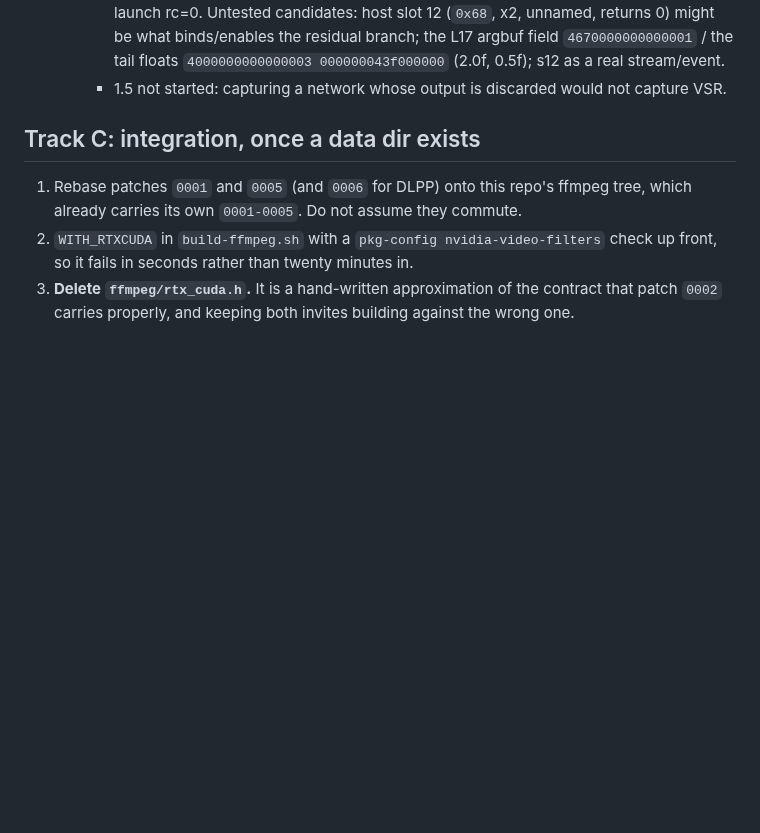
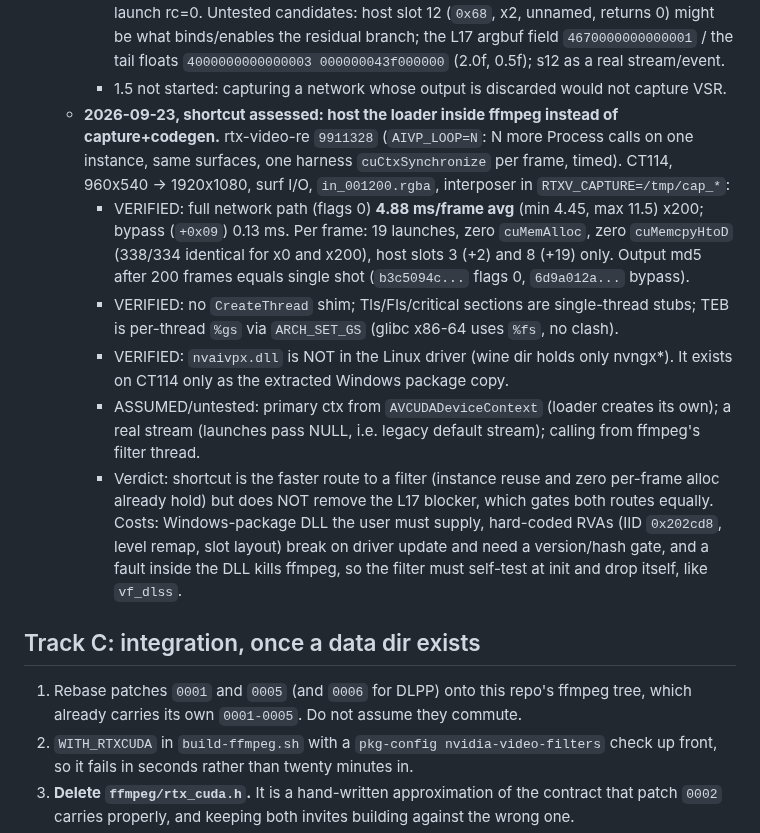
Before and after one commit to sanchitd5/jellyfin-gpu-upscale, a Markdown page: TASK.md, the part around the change. GitHub-like rendering; blank space fills up the shorter version.

Commit message:
TASK.md: loader-in-ffmpeg shortcut assessed, 4.88 ms/frame, zero per-frame alloc
Co-Authored-By: Claude Opus 5.5 (1M context) <noreply@anthropic.com>

```diff
--- a/TASK.md
+++ b/TASK.md
@@ -1441,6 +1441,25 @@ does), not a context/thread problem at all.
        binds/enables the residual branch; the L17 argbuf field `4670000000000001` / the tail floats
        `4000000000000003 000000043f000000` (2.0f, 0.5f); s12 as a real stream/event.
      - 1.5 not started: capturing a network whose output is discarded would not capture VSR.
+   - **2026-09-23, shortcut assessed: host the loader inside ffmpeg instead of capture+codegen.**
+     rtx-video-re `9911328` (`AIVP_LOOP=N`: N more Process calls on one instance, same surfaces,
+     one harness `cuCtxSynchronize` per frame, timed). CT114, 960x540 -> 1920x1080, surf I/O,
+     `in_001200.rgba`, interposer in `RTXV_CAPTURE=/tmp/cap_*`:
+     - VERIFIED: full network path (flags 0) **4.88 ms/frame avg** (min 4.45, max 11.5) x200;
+       bypass (`+0x09`) 0.13 ms. Per frame: 19 launches, zero `cuMemAlloc`, zero `cuMemcpyHtoD`
+       (338/334 identical for x0 and x200), host slots 3 (+2) and 8 (+19) only. Output md5 after
+       200 frames equals single shot (`b3c5094c...` flags 0, `6d9a012a...` bypass).
+     - VERIFIED: no `CreateThread` shim; Tls/Fls/critical sections are single-thread stubs; TEB is
+       per-thread `%gs` via `ARCH_SET_GS` (glibc x86-64 uses `%fs`, no clash).
+     - VERIFIED: `nvaivpx.dll` is NOT in the Linux driver (wine dir holds only nvngx*). It exists
+       on CT114 only as the extracted Windows package copy.
+     - ASSUMED/untested: primary ctx from `AVCUDADeviceContext` (loader creates its own); a real
+       stream (launches pass NULL, i.e. legacy default stream); calling from ffmpeg's filter thread.
+     - Verdict: shortcut is the faster route to a filter (instance reuse and zero per-frame alloc
+       already hold) but does NOT remove the L17 blocker, which gates both routes equally. Costs:
+       Windows-package DLL the user must supply, hard-coded RVAs (IID `0x202cd8`, level remap,
+       slot layout) break on driver update and need a version/hash gate, and a fault inside the DLL
+       kills ffmpeg, so the filter must self-test at init and drop itself, like `vf_dlss`.
 
 ## Track C: integration, once a data dir exists
 
```
